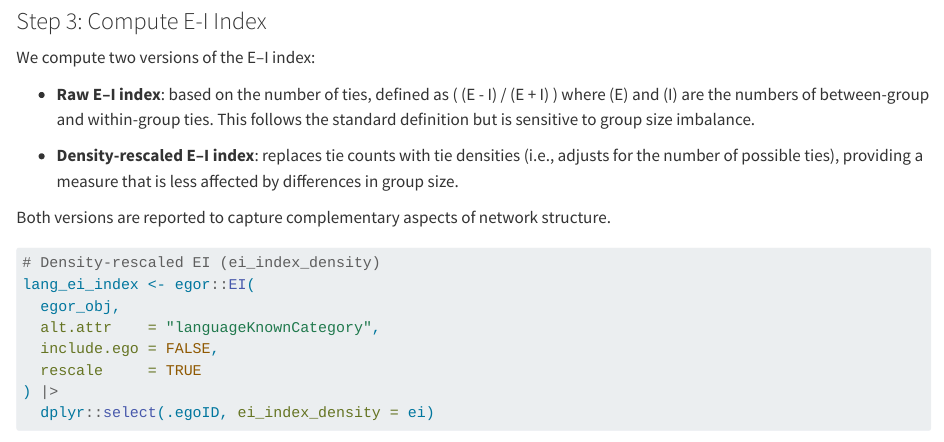
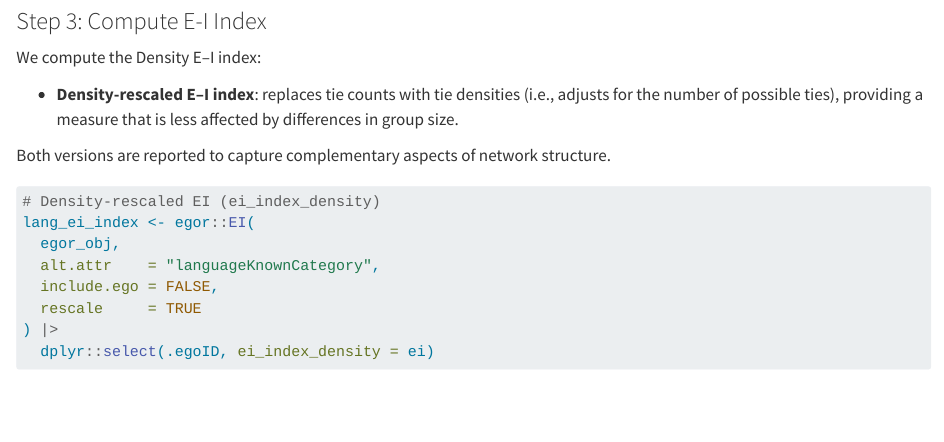
Before and after one commit to bic-lab-ucsd/BiNet-Tutorial, a Quarto document (BiNet_Structural_Measures/BiNet Structural Measures Tutorial.qmd): the page in a window 1100 px wide, from 8110 px down. Rendered offline with R 4.5, knitr and Pandoc in place of Quarto, with nearby package versions; drawn as R Markdown's standard HTML page in place of the format the file asks for; some code elsewhere in the file could not run offline.

Commit message:
Update BiNet Structural Measures Tutorial.qmd

```diff
--- a/BiNet_Structural_Measures/BiNet Structural Measures Tutorial.qmd
+++ b/BiNet_Structural_Measures/BiNet Structural Measures Tutorial.qmd
@@ -339,9 +339,7 @@ egor_obj <- egor::threefiles_to_egor(
 
 ### Step 3: Compute E-I Index
 
-We compute two versions of the E–I index:
-
--   **Raw E–I index**: based on the number of ties, defined as ( (E - I) / (E + I) ) where (E) and (I) are the numbers of between-group and within-group ties. This follows the standard definition but is sensitive to group size imbalance.
+We compute the Density E–I index:
 
 -   **Density-rescaled E–I index**: replaces tie counts with tie densities (i.e., adjusts for the number of possible ties), providing a measure that is less affected by differences in group size.
 
```
